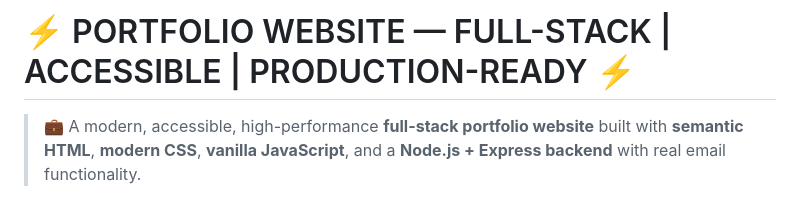
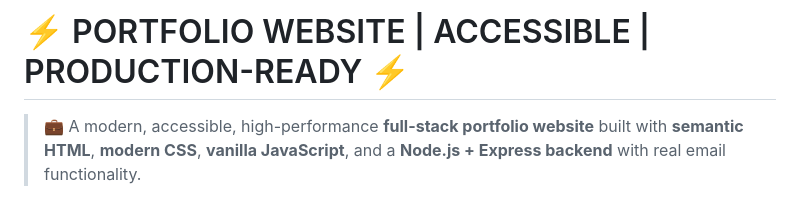
Before and after one commit to 022RaTiNdRa/portfolio-website, a Markdown page: README.md, the part around the change. GitHub-like rendering.

```diff
--- a/README.md
+++ b/README.md
@@ -1,4 +1,4 @@
-# ⚡ PORTFOLIO WEBSITE — FULL-STACK | ACCESSIBLE | PRODUCTION-READY ⚡
+# ⚡ PORTFOLIO WEBSITE | ACCESSIBLE | PRODUCTION-READY ⚡
 
 > 💼 A modern, accessible, high-performance **full-stack portfolio website** built with **semantic HTML**, **modern CSS**, **vanilla JavaScript**, and a **Node.js + Express backend** with real email functionality.
 
```
